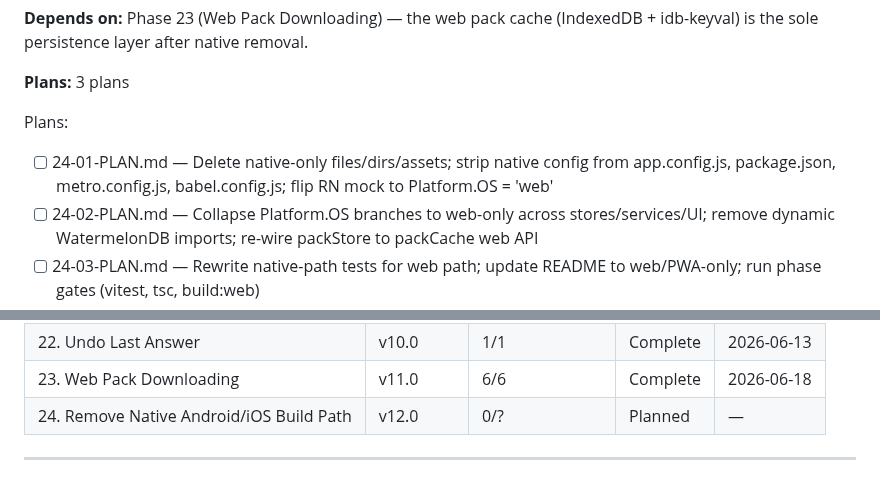
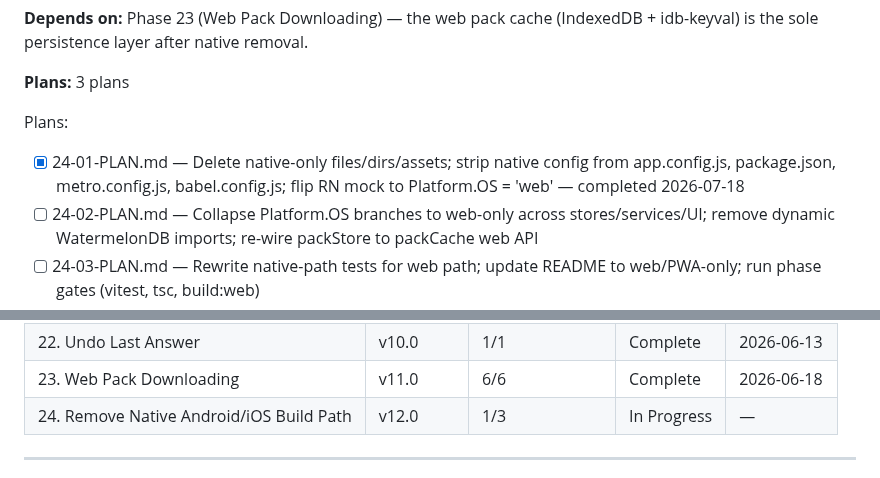
Before and after one commit to kbsimple/trivial-world, a Markdown page: .planning/ROADMAP.md, 2 parts joined by grey strips. GitHub-like rendering; folded sections open.

```diff
--- a/.planning/ROADMAP.md
+++ b/.planning/ROADMAP.md
@@ -153,7 +153,7 @@ Archive: `.planning/milestones/v11.0-*`
 **Plans:** 3 plans
 
 Plans:
-- [ ] 24-01-PLAN.md — Delete native-only files/dirs/assets; strip native config from app.config.js, package.json, metro.config.js, babel.config.js; flip RN mock to Platform.OS = 'web'
+- [x] 24-01-PLAN.md — Delete native-only files/dirs/assets; strip native config from app.config.js, package.json, metro.config.js, babel.config.js; flip RN mock to Platform.OS = 'web' — completed 2026-07-18
 - [ ] 24-02-PLAN.md — Collapse Platform.OS branches to web-only across stores/services/UI; remove dynamic WatermelonDB imports; re-wire packStore to packCache web API
 - [ ] 24-03-PLAN.md — Rewrite native-path tests for web path; update README to web/PWA-only; run phase gates (vitest, tsc, build:web)
 
@@ -206,7 +206,7 @@ Plans:
 | 21. Per-Player Pack Selection Redesign | v9.0 | 2/2 | Complete | 2026-06-13 |
 | 22. Undo Last Answer | v10.0 | 1/1 | Complete | 2026-06-13 |
 | 23. Web Pack Downloading | v11.0 | 6/6 | Complete | 2026-06-18 |
-| 24. Remove Native Android/iOS Build Path | v12.0 | 0/? | Planned | — |
+| 24. Remove Native Android/iOS Build Path | v12.0 | 1/3 | In Progress | — |
 
 ---
 
```
Also changed, not shown: .planning/STATE.md (+7 -6 lines), 1 other file.
